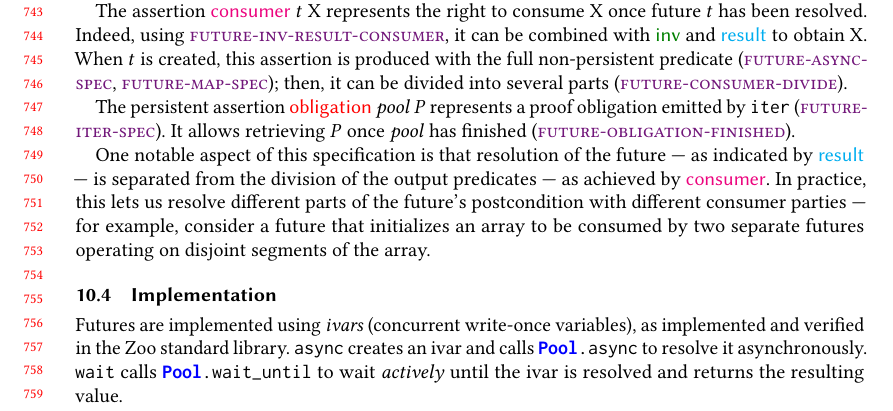
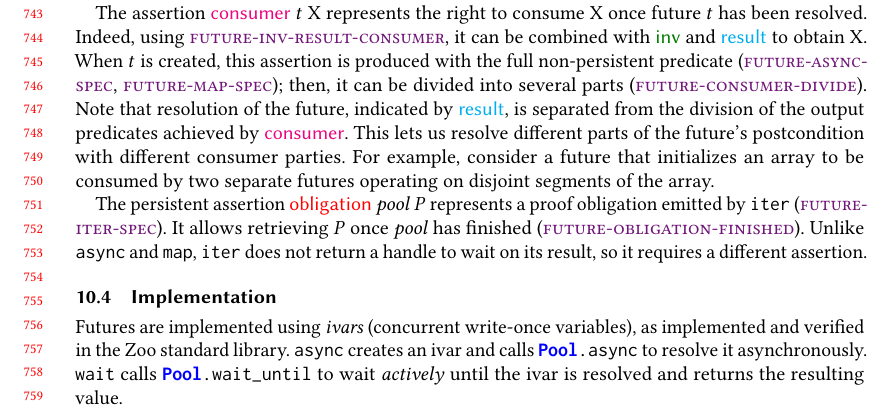
Before and after one commit to clef-men/article_parabs_pldi, a LaTeX paper (main.tex, which reads parabs/future.tex): part of page 16 of 28, cut so that both start at the same text. Compiled offline with pdfLaTeX.

Commit message:
allons-y

```diff
--- a/parabs/future.tex
+++ b/parabs/future.tex
@@ -79,12 +79,13 @@ After the pool has finished, it is guaranteed that all futures have been resolve
 The assertion $\consumer\ t\ \iPredThree$ represents the right to consume \iPredThree once future $t$ has been resolved.
 Indeed, using \refTirName{inv-result-consumer}, it can be combined with \inv and \result to obtain \iPredThree.
 When $t$ is created, this assertion is produced with the full non-persistent predicate (\refTirName{async-spec}, \refTirName{map-spec}); then, it can be divided into several parts (\refTirName{consumer-divide}).
+Note that resolution of the future, indicated by \result, is separated from the division of the output predicates achieved by \consumer.
+This lets us resolve different parts of the future's postcondition with different consumer parties.
+For example, consider a future that initializes an array to be consumed by two separate futures operating on disjoint segments of the array.
 
 The persistent assertion $\obligation\ \v{pool}\ \iProp$ represents a proof obligation emitted by \c{iter} (\refTirName{iter-spec}).
 It allows retrieving \iProp once \v{pool} has finished (\refTirName{obligation-finished}).
-
-One notable aspect of this specification is that resolution of the future --- as indicated by \result\xspace --- is separated from the division of the output predicates --- as achieved by \consumer.
-In practice, this lets us resolve different parts of the future's postcondition with different consumer parties --- for example, consider a future that initializes an array to be consumed by two separate futures operating on disjoint segments of the array.
+Unlike \ocamlinline{async} and \ocamlinline{map}, \ocamlinline{iter} does not return a handle to wait on its result, so it requires a different assertion.
 
 \end{tirPrefix}
 
```
